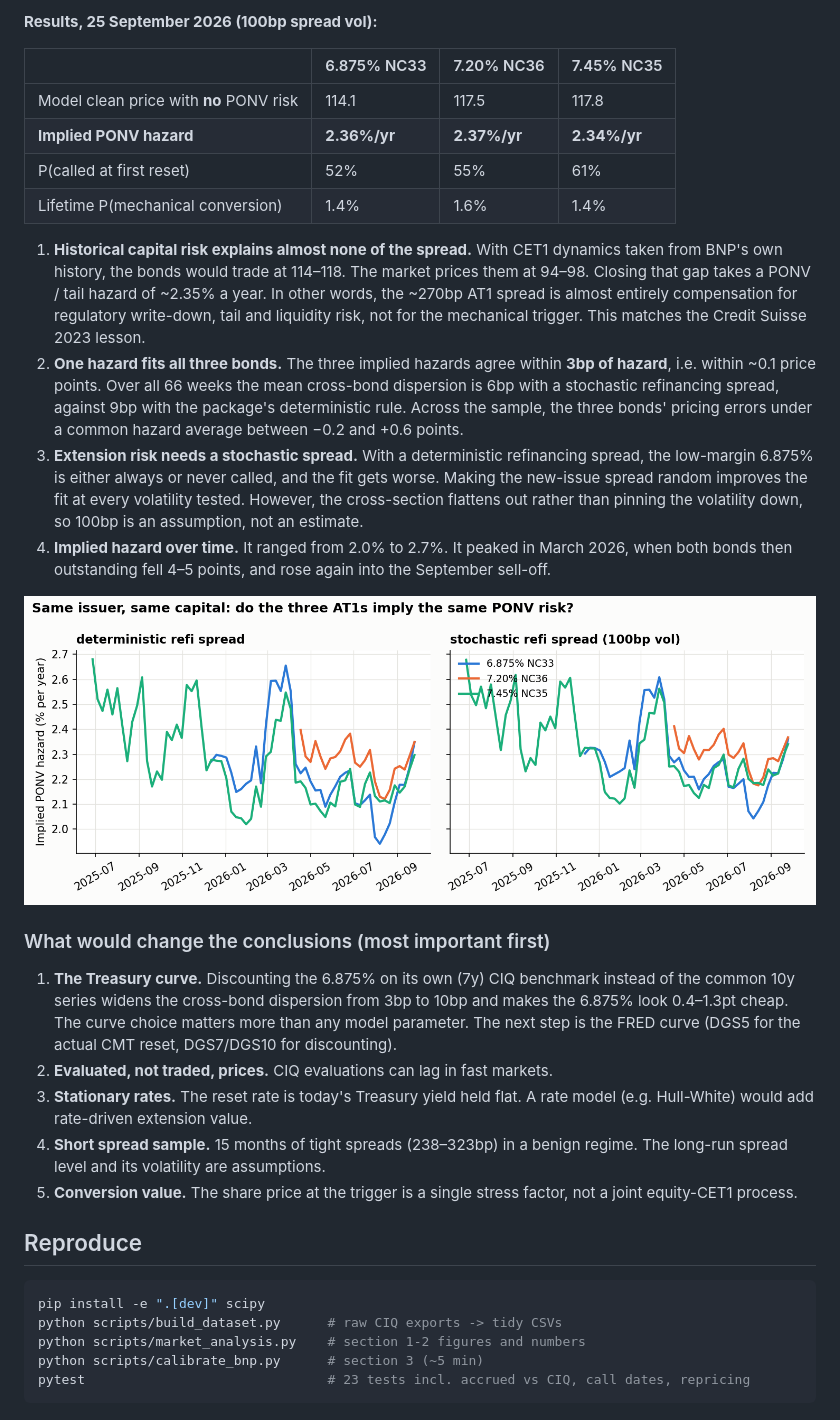
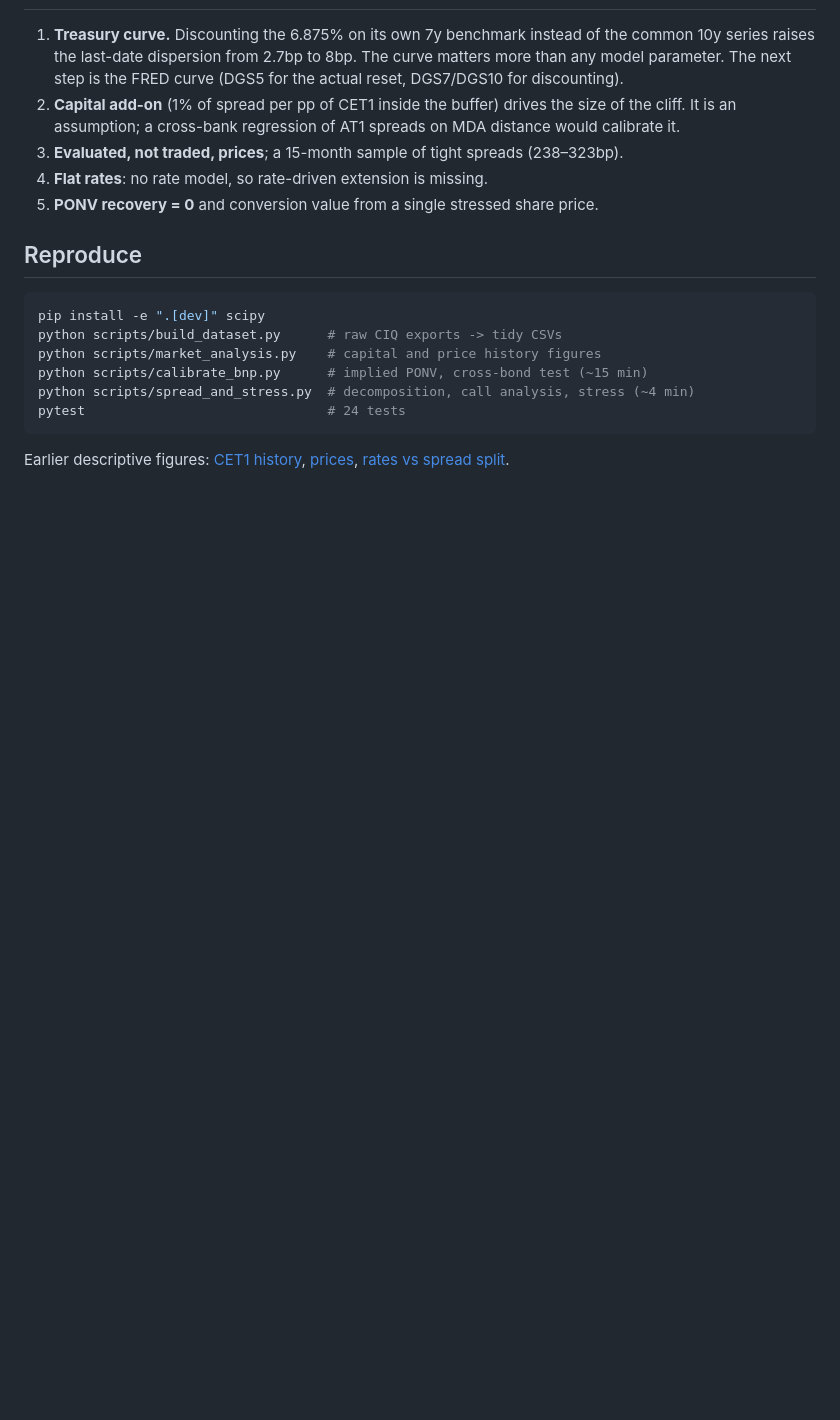
Before and after one commit to pyoolo/Credit-Quant-Research, a Markdown page: at1-coco-pricer/RESEARCH.md, the part around the change printed below. Rendered like a GitHub page; pictures changed too: at1-coco-pricer/results/implied_ponv.png; blank space fills up the shorter version.

````diff
--- a/at1-coco-pricer/RESEARCH.md
+++ b/at1-coco-pricer/RESEARCH.md
@@ -89,55 +181,24 @@ component instead: with the default jump parameters, the 95th-percentile jump is
-**Results, 25 September 2026 (100bp spread vol):**
-
-| | 6.875% NC33 | 7.20% NC36 | 7.45% NC35 |
-|---|---|---|---|
-| Model clean price with **no** PONV risk | 114.1 | 117.5 | 117.8 |
-| **Implied PONV hazard** | **2.36%/yr** | **2.37%/yr** | **2.34%/yr** |
-| P(called at first reset) | 52% | 55% | 61% |
-| Lifetime P(mechanical conversion) | 1.4% | 1.6% | 1.4% |
-
-1. **Historical capital risk explains almost none of the spread.** With CET1
-   dynamics taken from BNP's own history, the bonds would trade at 114–118.
-   The market prices them at 94–98. Closing that gap takes a PONV / tail hazard of
-   ~2.35% a year. In other words, the ~270bp AT1 spread is almost entirely
-   compensation for regulatory write-down, tail and liquidity risk, not for the
-   mechanical trigger. This matches the Credit Suisse 2023 lesson.
-2. **One hazard fits all three bonds.** The three implied hazards agree within
-   **3bp of hazard**, i.e. within ~0.1 price points. Over all 66 weeks the mean
-   cross-bond dispersion is 6bp with a stochastic refinancing spread, against 9bp with the
-   package's deterministic rule. Across the sample, the three bonds' pricing errors
-   under a common hazard average between −0.2 and +0.6 points.
-3. **Extension risk needs a stochastic spread.** With a deterministic
-   refinancing spread, the low-margin 6.875% is either always or never called, and
-   the fit gets worse. Making the new-issue spread random improves the fit at every
-   volatility tested. However, the cross-section flattens out rather than
-   pinning the volatility down, so 100bp is an assumption, not an estimate.
-4. **Implied hazard over time.** It ranged from 2.0% to 2.7%. It peaked in
-   March 2026, when both bonds then outstanding fell 4–5 points, and rose again
-   into the September sell-off.
-
-![Implied PONV](results/implied_ponv.png)
-
-### What would change the conclusions (most important first)
-
-1. **The Treasury curve.** Discounting the 6.875% on its own (7y) CIQ benchmark
-   instead of the common 10y series widens the cross-bond dispersion from 3bp to
-   10bp and makes the 6.875% look 0.4–1.3pt cheap. The curve choice matters more
-   than any model parameter. The next step is the FRED curve (DGS5 for the actual
-   CMT reset, DGS7/DGS10 for discounting).
-2. **Evaluated, not traded, prices.** CIQ evaluations can lag in fast markets.
-3. **Stationary rates.** The reset rate is today's Treasury yield held flat.
-   A rate model (e.g. Hull-White) would add rate-driven extension value.
-4. **Short spread sample.** 15 months of tight spreads (238–323bp) in a benign
-   regime. The long-run spread level and its volatility are assumptions.
-5. **Conversion value.** The share price at the trigger is a single stress
-   factor, not a joint equity-CET1 process.
+1. **Treasury curve.** Discounting the 6.875% on its own 7y benchmark instead of the
+   common 10y series raises the last-date dispersion from 2.7bp to 8bp. The curve
+   matters more than any model parameter. The next step is the FRED curve (DGS5 for the
+   actual reset, DGS7/DGS10 for discounting).
+2. **Capital add-on** (1% of spread per pp of CET1 inside the buffer) drives the
+   size of the cliff. It is an assumption; a cross-bank regression of AT1 spreads on
+   MDA distance would calibrate it.
+3. **Evaluated, not traded, prices**; a 15-month sample of tight spreads (238–323bp).
+4. **Flat rates**: no rate model, so rate-driven extension is missing.
+5. **PONV recovery = 0** and conversion value from a single stressed share price.
 
 ## Reproduce
 
 ```bash
 pip install -e ".[dev]" scipy
 python scripts/build_dataset.py      # raw CIQ exports -> tidy CSVs
-python scripts/market_analysis.py    # section 1-2 figures and numbers
-python scripts/calibrate_bnp.py      # section 3 (~5 min)
-pytest                               # 23 tests incl. accrued vs CIQ, call dates, repricing
+python scripts/market_analysis.py    # capital and price history figures
+python scripts/calibrate_bnp.py      # implied PONV, cross-bond test (~15 min)
+python scripts/spread_and_stress.py  # decomposition, call analysis, stress (~4 min)
+pytest                               # 24 tests
 ```
+
+Earlier descriptive figures: [CET1 history](results/bnp_cet1_history.png),
+[prices](results/bnp_at1_prices.png), [rates vs spread split](results/bnp_at1_yield_split.png).
````
Also changed, not shown: other parts of at1-coco-pricer/RESEARCH.md (+160 -68 lines), at1-coco-pricer/README.md (+8 -5 lines), at1-coco-pricer/results/call_probability.png (added), at1-coco-pricer/results/price_vs_cet1.png (added), at1-coco-pricer/results/spread_decomposition.png (added), 12 other files.
